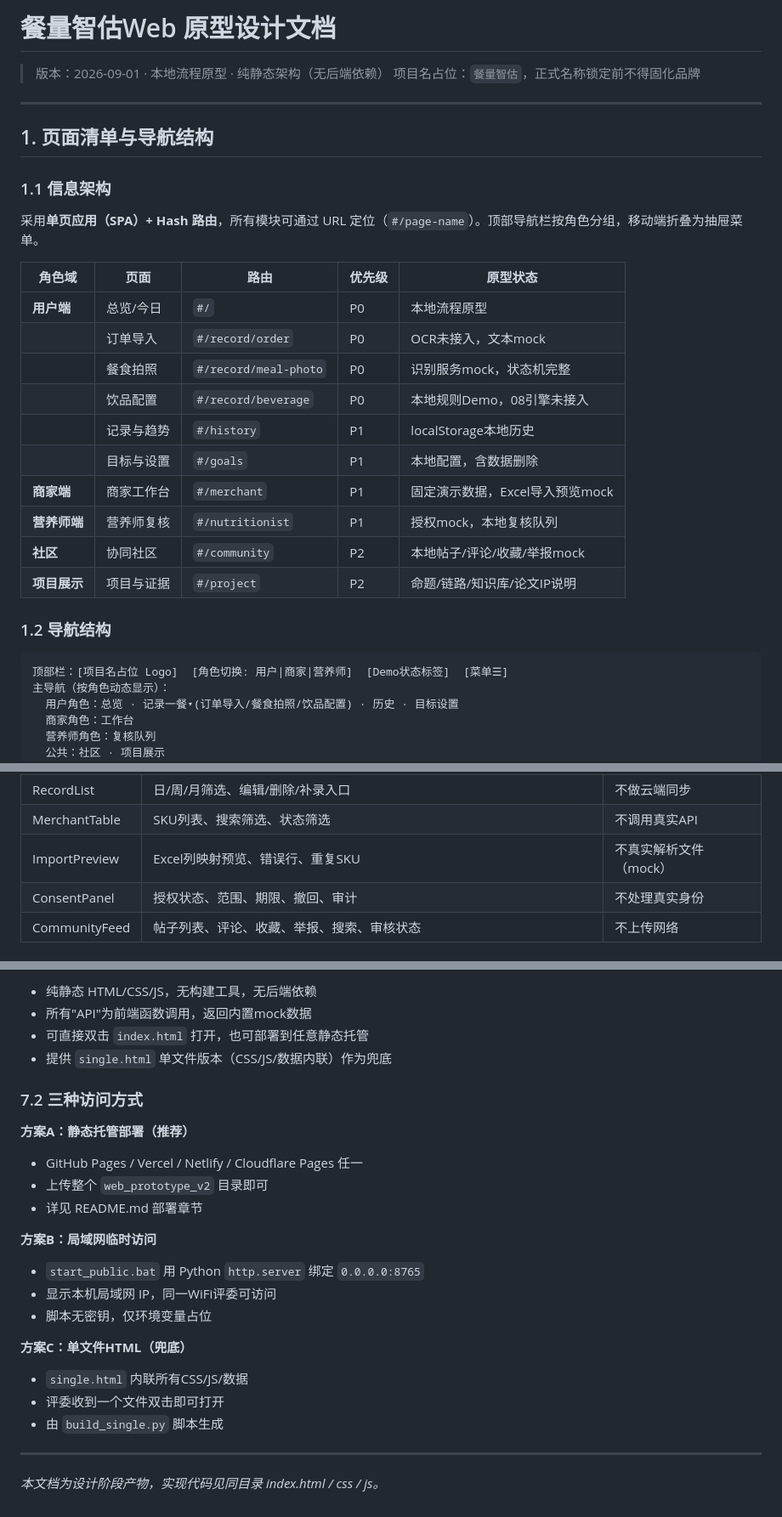
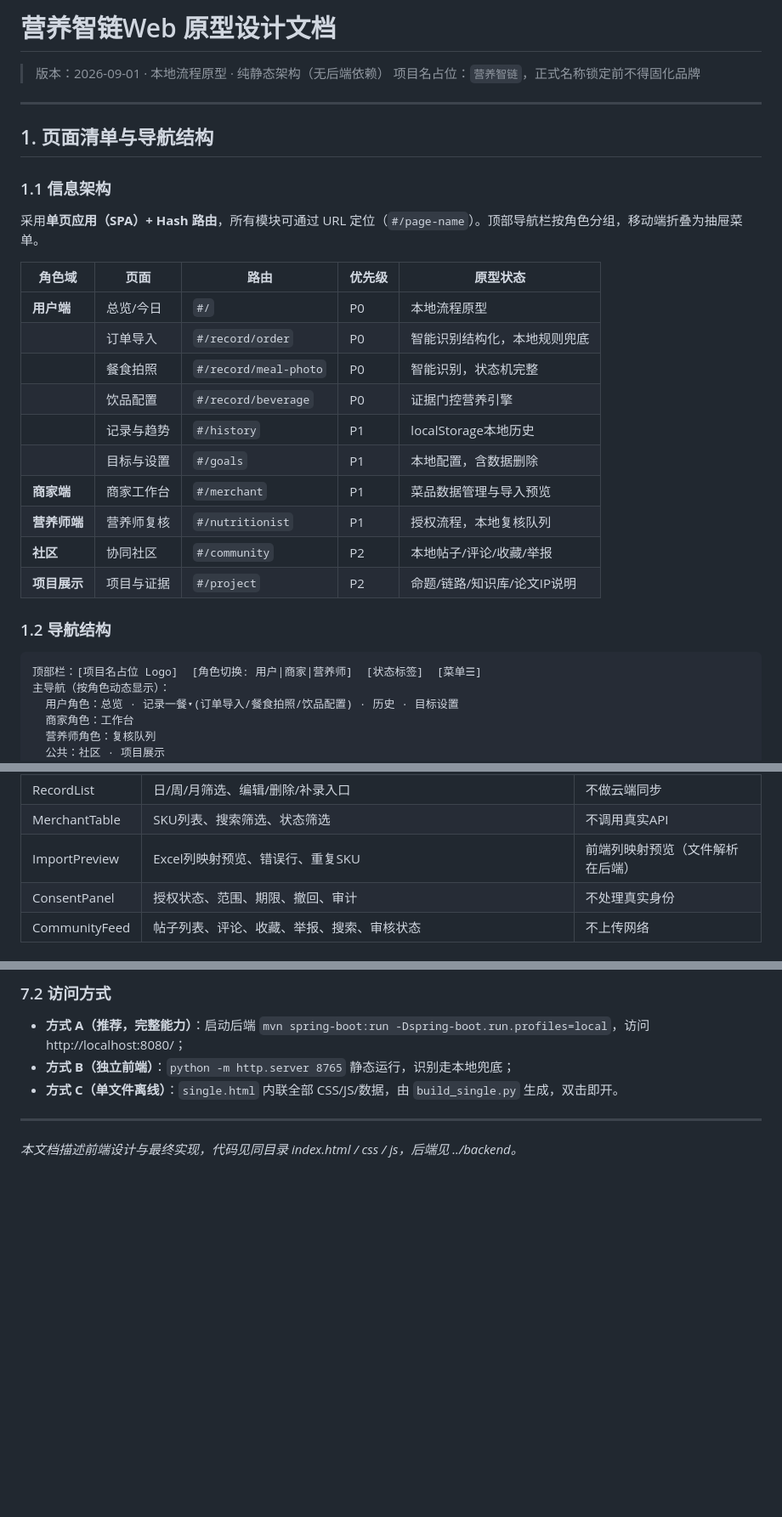
Before and after one commit to fanzhaorui744/guocs, a Markdown page: DESIGN.md, 3 parts joined by grey strips. Shown at 85% size. Drawn GitHub-style; blank space fills up the shorter version.

````diff
--- a/DESIGN.md
+++ b/DESIGN.md
@@ -1,7 +1,7 @@
-# 餐量智估Web 原型设计文档
+# 营养智链Web 原型设计文档
 
 > 版本：2026-09-01 · 本地流程原型 · 纯静态架构（无后端依赖）
-> 项目名占位：`餐量智估`，正式名称锁定前不得固化品牌
+> 项目名占位：`营养智链`，正式名称锁定前不得固化品牌
 
 ---
 
@@ -14,20 +14,20 @@
 | 角色域 | 页面 | 路由 | 优先级 | 原型状态 |
 |--------|------|------|--------|----------|
 | **用户端** | 总览/今日 | `#/` | P0 | 本地流程原型 |
-| | 订单导入 | `#/record/order` | P0 | OCR未接入，文本mock |
-| | 餐食拍照 | `#/record/meal-photo` | P0 | 识别服务mock，状态机完整 |
-| | 饮品配置 | `#/record/beverage` | P0 | 本地规则Demo，08引擎未接入 |
+| | 订单导入 | `#/record/order` | P0 | 智能识别结构化，本地规则兜底 |
+| | 餐食拍照 | `#/record/meal-photo` | P0 | 智能识别，状态机完整 |
+| | 饮品配置 | `#/record/beverage` | P0 | 证据门控营养引擎 |
 | | 记录与趋势 | `#/history` | P1 | localStorage本地历史 |
 | | 目标与设置 | `#/goals` | P1 | 本地配置，含数据删除 |
-| **商家端** | 商家工作台 | `#/merchant` | P1 | 固定演示数据，Excel导入预览mock |
-| **营养师端** | 营养师复核 | `#/nutritionist` | P1 | 授权mock，本地复核队列 |
-| **社区** | 协同社区 | `#/community` | P2 | 本地帖子/评论/收藏/举报mock |
+| **商家端** | 商家工作台 | `#/merchant` | P1 | 菜品数据管理与导入预览 |
+| **营养师端** | 营养师复核 | `#/nutritionist` | P1 | 授权流程，本地复核队列 |
+| **社区** | 协同社区 | `#/community` | P2 | 本地帖子/评论/收藏/举报 |
 | **项目展示** | 项目与证据 | `#/project` | P2 | 命题/链路/知识库/论文IP说明 |
 
 ### 1.2 导航结构
 
 ```
-顶部栏：[项目名占位 Logo]  [角色切换: 用户|商家|营养师]  [Demo状态标签]  [菜单☰]
+顶部栏：[项目名占位 Logo]  [角色切换: 用户|商家|营养师]  [状态标签]  [菜单☰]
 主导航（按角色动态显示）：
   用户角色：总览 · 记录一餐▾(订单导入/餐食拍照/饮品配置) · 历史 · 目标设置
   商家角色：工作台
@@ -324,7 +324,7 @@ AppState = {
 | StateView | loading/success/partial/needs-confirmation/unknown/error/permission-denied | 不混用状态 |
 | RecordList | 日/周/月筛选、编辑/删除/补录入口 | 不做云端同步 |
 | MerchantTable | SKU列表、搜索筛选、状态筛选 | 不调用真实API |
-| ImportPreview | Excel列映射预览、错误行、重复SKU | 不真实解析文件（mock） |
+| ImportPreview | Excel列映射预览、错误行、重复SKU | 前端列映射预览（文件解析在后端） |
 | ConsentPanel | 授权状态、范围、期限、撤回、审计 | 不处理真实身份 |
 | CommunityFeed | 帖子列表、评论、收藏、举报、搜索、审核状态 | 不上传网络 |
 
@@ -406,26 +383,9 @@ AppState = {
 
-- 纯静态 HTML/CSS/JS，无构建工具，无后端依赖
-- 所有"API"为前端函数调用，返回内置mock数据
-- 可直接双击 `index.html` 打开，也可部署到任意静态托管
-- 提供 `single.html` 单文件版本（CSS/JS/数据内联）作为兜底
-
-### 7.2 三种访问方式
-
-**方案A：静态托管部署（推荐）**
-- GitHub Pages / Vercel / Netlify / Cloudflare Pages 任一
-- 上传整个 `web_prototype_v2` 目录即可
-- 详见 README.md 部署章节
-
-**方案B：局域网临时访问**
-- `start_public.bat` 用 Python `http.server` 绑定 `0.0.0.0:8765`
-- 显示本机局域网 IP，同一WiFi评委可访问
-- 脚本无密钥，仅环境变量占位
-
-**方案C：单文件HTML（兜底）**
-- `single.html` 内联所有CSS/JS/数据
-- 评委收到一个文件双击即可打开
-- 由 `build_single.py` 脚本生成
+### 7.2 访问方式
+- **方式 A（推荐，完整能力）**：启动后端 `mvn spring-boot:run -Dspring-boot.run.profiles=local`，访问 http://localhost:8080/；
+- **方式 B（独立前端）**：`python -m http.server 8765` 静态运行，识别走本地兜底；
+- **方式 C（单文件离线）**：`single.html` 内联全部 CSS/JS/数据，由 `build_single.py` 生成，双击即开。
 
 ---
 
-*本文档为设计阶段产物，实现代码见同目录 index.html / css / js。*
+*本文档描述前端设计与最终实现，代码见同目录 index.html / css / js，后端见 ../backend。*
````
Also changed, not shown: other parts of DESIGN.md (+29 -52 lines).
